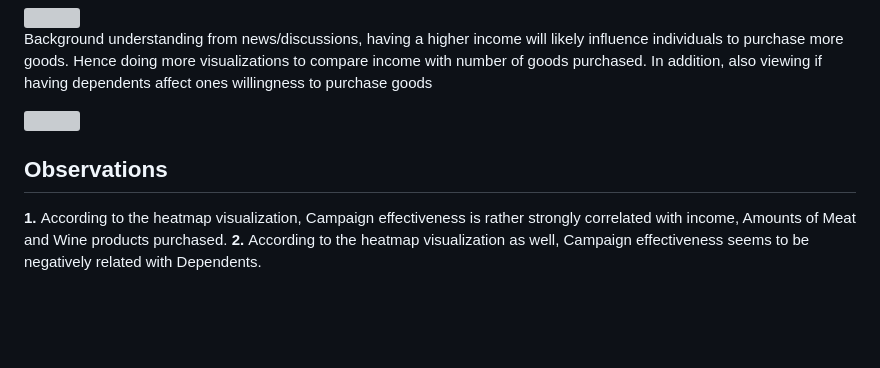
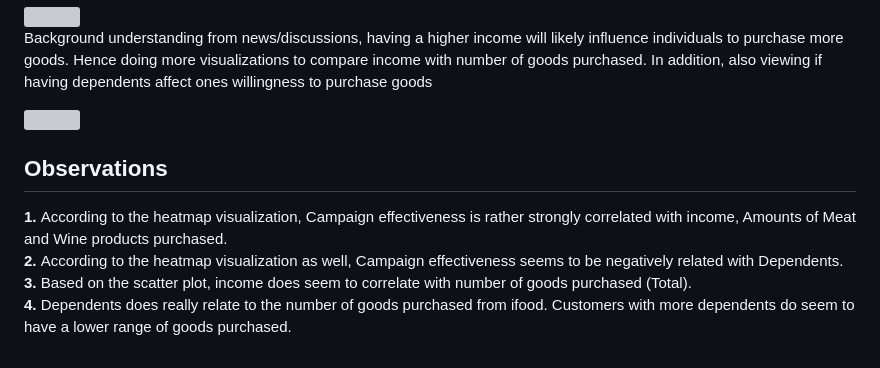
Before and after one commit to Ryan-afk-07/EDA.ML_Stat_Models, a Markdown page: EDA/Marketing_analytics - ifood/README.md, the part around one of its changes. Rendered like a GitHub page; blank space fills up the shorter version; grey boxes are pictures that could not be loaded.

```diff
--- a/EDA/Marketing_analytics - ifood/README.md
+++ b/EDA/Marketing_analytics - ifood/README.md
@@ -129,7 +129,9 @@
 <div>
   <h2>Observations </h2>
   <p>
-    <strong>1. </strong> According to the heatmap visualization, Campaign effectiveness is rather strongly correlated with income, Amounts of Meat and Wine products purchased.
-    <strong>2. </strong> According to the heatmap visualization as well, Campaign effectiveness seems to be negatively related with Dependents.
+    <strong>1. </strong> According to the heatmap visualization, Campaign effectiveness is rather strongly correlated with income, Amounts of Meat and Wine products purchased. <br>
+    <strong>2. </strong> According to the heatmap visualization as well, Campaign effectiveness seems to be negatively related with Dependents. <br>
+    <strong>3. </strong> Based on the scatter plot, income does seem to correlate with number of goods purchased (Total). <br>
+    <strong>4. </strong> Dependents does really relate to the number of goods purchased from ifood. Customers with more dependents do seem to have a lower range of goods purchased.
   </p>
 </div>
```
Also changed, not shown: other parts of EDA/Marketing_analytics - ifood/README.md (+1 -1 lines).
